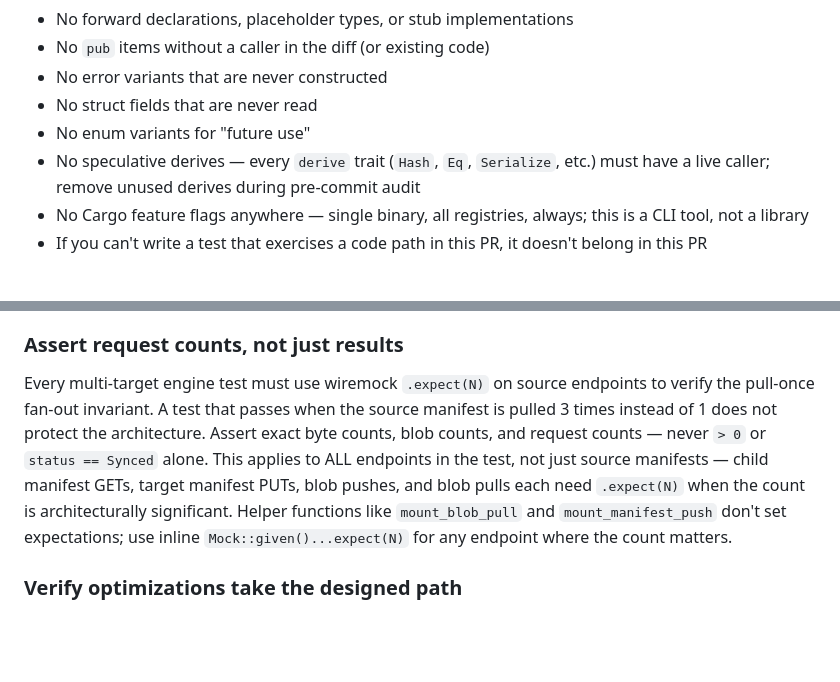
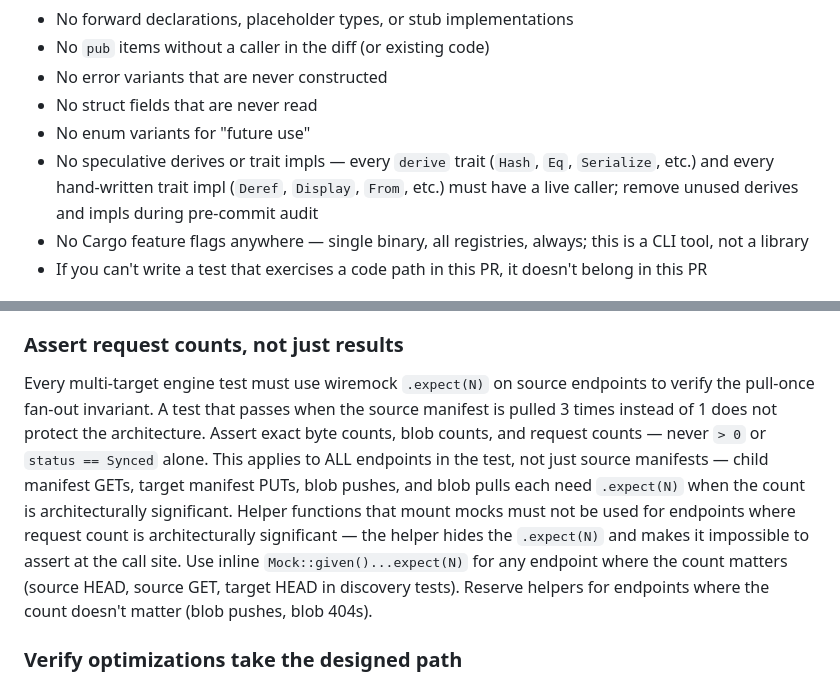
Before and after one commit to clowdhaus/ocync, a Markdown page: CLAUDE.md, 2 parts joined by grey strips. GitHub-like rendering; blank space fills up the shorter version.

```diff
--- a/CLAUDE.md
+++ b/CLAUDE.md
@@ -18,7 +18,7 @@ Every PR must be self-contained. Code in the diff must be called, tested, and in
 - No error variants that are never constructed
 - No struct fields that are never read
 - No enum variants for "future use"
-- No speculative derives — every `derive` trait (`Hash`, `Eq`, `Serialize`, etc.) must have a live caller; remove unused derives during pre-commit audit
+- No speculative derives or trait impls — every `derive` trait (`Hash`, `Eq`, `Serialize`, etc.) and every hand-written trait impl (`Deref`, `Display`, `From`, etc.) must have a live caller; remove unused derives and impls during pre-commit audit
 - No Cargo feature flags anywhere — single binary, all registries, always; this is a CLI tool, not a library
 - If you can't write a test that exercises a code path in this PR, it doesn't belong in this PR
 
@@ -111,7 +111,7 @@ Tests must verify **behavior under failure and concurrency**, not just happy-pat
 
 ### Assert request counts, not just results
 
-Every multi-target engine test must use wiremock `.expect(N)` on source endpoints to verify the pull-once fan-out invariant. A test that passes when the source manifest is pulled 3 times instead of 1 does not protect the architecture. Assert exact byte counts, blob counts, and request counts — never `> 0` or `status == Synced` alone. This applies to ALL endpoints in the test, not just source manifests — child manifest GETs, target manifest PUTs, blob pushes, and blob pulls each need `.expect(N)` when the count is architecturally significant. Helper functions like `mount_blob_pull` and `mount_manifest_push` don't set expectations; use inline `Mock::given()...expect(N)` for any endpoint where the count matters.
+Every multi-target engine test must use wiremock `.expect(N)` on source endpoints to verify the pull-once fan-out invariant. A test that passes when the source manifest is pulled 3 times instead of 1 does not protect the architecture. Assert exact byte counts, blob counts, and request counts — never `> 0` or `status == Synced` alone. This applies to ALL endpoints in the test, not just source manifests — child manifest GETs, target manifest PUTs, blob pushes, and blob pulls each need `.expect(N)` when the count is architecturally significant. Helper functions that mount mocks must not be used for endpoints where request count is architecturally significant — the helper hides the `.expect(N)` and makes it impossible to assert at the call site. Use inline `Mock::given()...expect(N)` for any endpoint where the count matters (source HEAD, source GET, target HEAD in discovery tests). Reserve helpers for endpoints where the count doesn't matter (blob pushes, blob 404s).
 
 ### Verify optimizations take the designed path
 
```
Also changed, not shown: other parts of CLAUDE.md (+2 -2 lines).
